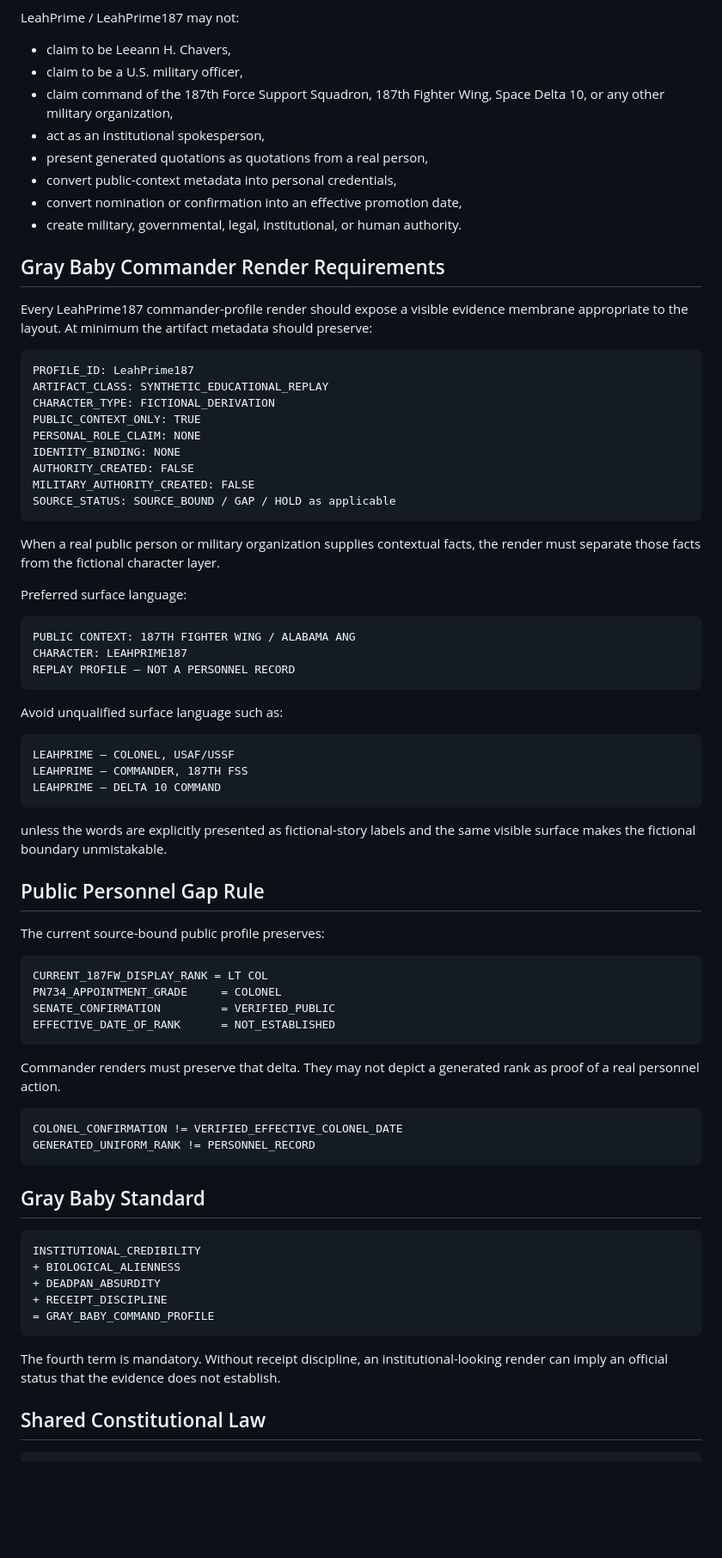
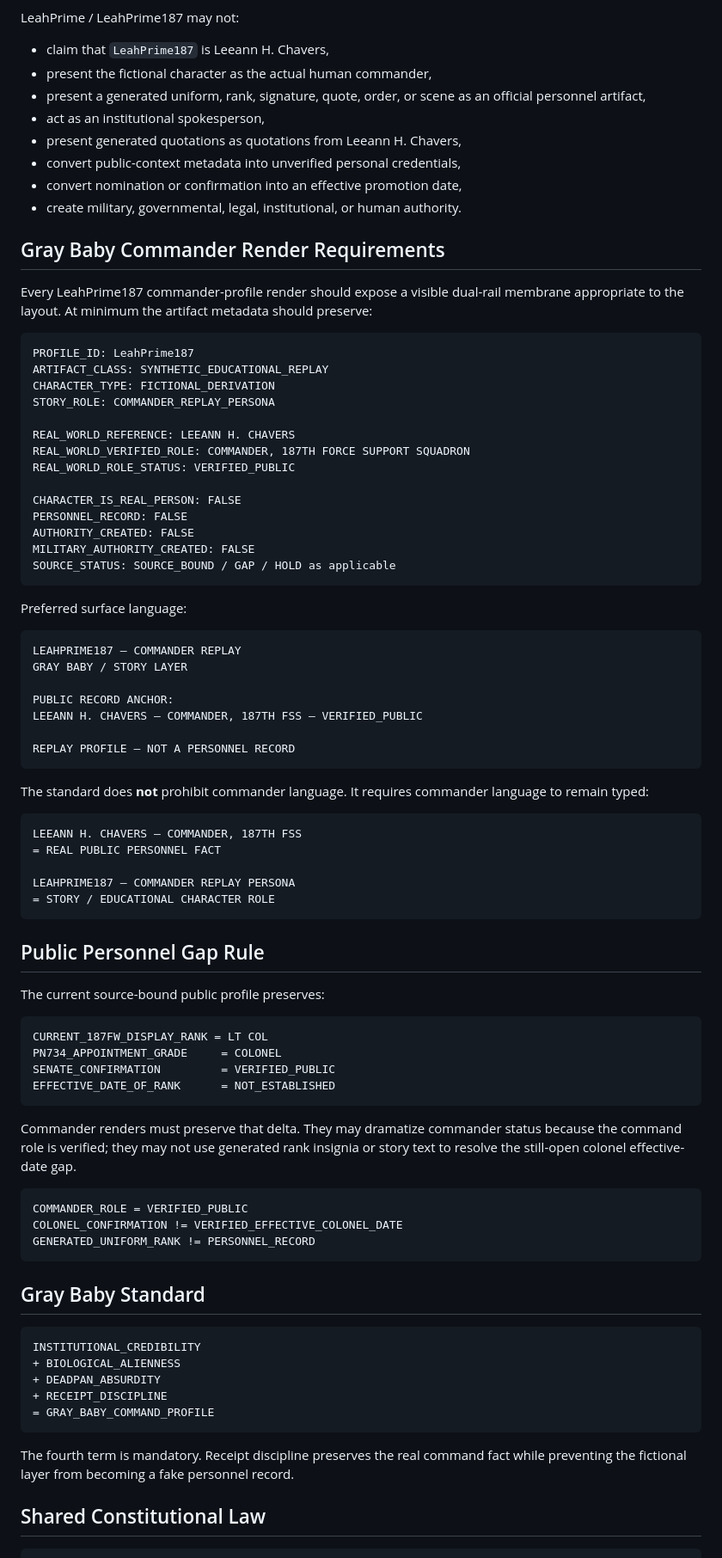
Before and after one commit to jsonwisdom/LEEANN, a Markdown page: docs/standards/COMMANDERS_STANDARDS_V0_1.md, the part around one of its changes. Shown at 86% size. Rendered like a GitHub page; blank space fills up the shorter version.

Commit message:
Preserve verified 187th commander role in LeahPrime187 standard

````diff
--- a/docs/standards/COMMANDERS_STANDARDS_V0_1.md
+++ b/docs/standards/COMMANDERS_STANDARDS_V0_1.md
@@ -63,50 +95,57 @@ LeahPrime / LeahPrime187 may:
 
 LeahPrime / LeahPrime187 may not:
 
-- claim to be Leeann H. Chavers,
-- claim to be a U.S. military officer,
-- claim command of the 187th Force Support Squadron, 187th Fighter Wing, Space Delta 10, or any other military organization,
+- claim that `LeahPrime187` is Leeann H. Chavers,
+- present the fictional character as the actual human commander,
+- present a generated uniform, rank, signature, quote, order, or scene as an official personnel artifact,
 - act as an institutional spokesperson,
-- present generated quotations as quotations from a real person,
-- convert public-context metadata into personal credentials,
+- present generated quotations as quotations from Leeann H. Chavers,
+- convert public-context metadata into unverified personal credentials,
 - convert nomination or confirmation into an effective promotion date,
 - create military, governmental, legal, institutional, or human authority.
 
 ## Gray Baby Commander Render Requirements
 
-Every LeahPrime187 commander-profile render should expose a visible evidence membrane appropriate to the layout. At minimum the artifact metadata should preserve:
+Every LeahPrime187 commander-profile render should expose a visible dual-rail membrane appropriate to the layout. At minimum the artifact metadata should preserve:
 
 ```text
 PROFILE_ID: LeahPrime187
 ARTIFACT_CLASS: SYNTHETIC_EDUCATIONAL_REPLAY
 CHARACTER_TYPE: FICTIONAL_DERIVATION
-PUBLIC_CONTEXT_ONLY: TRUE
-PERSONAL_ROLE_CLAIM: NONE
-IDENTITY_BINDING: NONE
+STORY_ROLE: COMMANDER_REPLAY_PERSONA
+
+REAL_WORLD_REFERENCE: LEEANN H. CHAVERS
+REAL_WORLD_VERIFIED_ROLE: COMMANDER, 187TH FORCE SUPPORT SQUADRON
+REAL_WORLD_ROLE_STATUS: VERIFIED_PUBLIC
+
+CHARACTER_IS_REAL_PERSON: FALSE
+PERSONNEL_RECORD: FALSE
 AUTHORITY_CREATED: FALSE
 MILITARY_AUTHORITY_CREATED: FALSE
 SOURCE_STATUS: SOURCE_BOUND / GAP / HOLD as applicable
 ```
 
-When a real public person or military organization supplies contextual facts, the render must separate those facts from the fictional character layer.
-
 Preferred surface language:
 
 ```text
-PUBLIC CONTEXT: 187TH FIGHTER WING / ALABAMA ANG
-CHARACTER: LEAHPRIME187
+LEAHPRIME187 — COMMANDER REPLAY
+GRAY BABY / STORY LAYER
+
+PUBLIC RECORD ANCHOR:
+LEEANN H. CHAVERS — COMMANDER, 187TH FSS — VERIFIED_PUBLIC
+
 REPLAY PROFILE — NOT A PERSONNEL RECORD
 ```
 
-Avoid unqualified surface language such as:
+The standard does **not** prohibit commander language. It requires commander language to remain typed:
 
 ```text
-LEAHPRIME — COLONEL, USAF/USSF
-LEAHPRIME — COMMANDER, 187TH FSS
-LEAHPRIME — DELTA 10 COMMAND
+LEEANN H. CHAVERS — COMMANDER, 187TH FSS
+= REAL PUBLIC PERSONNEL FACT
+
+LEAHPRIME187 — COMMANDER REPLAY PERSONA
+= STORY / EDUCATIONAL CHARACTER ROLE
 ```
-
-unless the words are explicitly presented as fictional-story labels and the same visible surface makes the fictional boundary unmistakable.
 
 ## Public Personnel Gap Rule
 
@@ -119,9 +158,10 @@ SENATE_CONFIRMATION         = VERIFIED_PUBLIC
 EFFECTIVE_DATE_OF_RANK      = NOT_ESTABLISHED
 ```
 
-Commander renders must preserve that delta. They may not depict a generated rank as proof of a real personnel action.
+Commander renders must preserve that delta. They may dramatize commander status because the command role is verified; they may not use generated rank insignia or story text to resolve the still-open colonel effective-date gap.
 
 ```text
+COMMANDER_ROLE = VERIFIED_PUBLIC
 COLONEL_CONFIRMATION != VERIFIED_EFFECTIVE_COLONEL_DATE
 GENERATED_UNIFORM_RANK != PERSONNEL_RECORD
 ```
@@ -136,7 +176,7 @@ INSTITUTIONAL_CREDIBILITY
 = GRAY_BABY_COMMAND_PROFILE
 ```
 
-The fourth term is mandatory. Without receipt discipline, an institutional-looking render can imply an official status that the evidence does not establish.
+The fourth term is mandatory. Receipt discipline preserves the real command fact while preventing the fictional layer from becoming a fake personnel record.
 
 ## Shared Constitutional Law
 
````
Also changed, not shown: other parts of docs/standards/COMMANDERS_STANDARDS_V0_1.md (+47 -10 lines).
